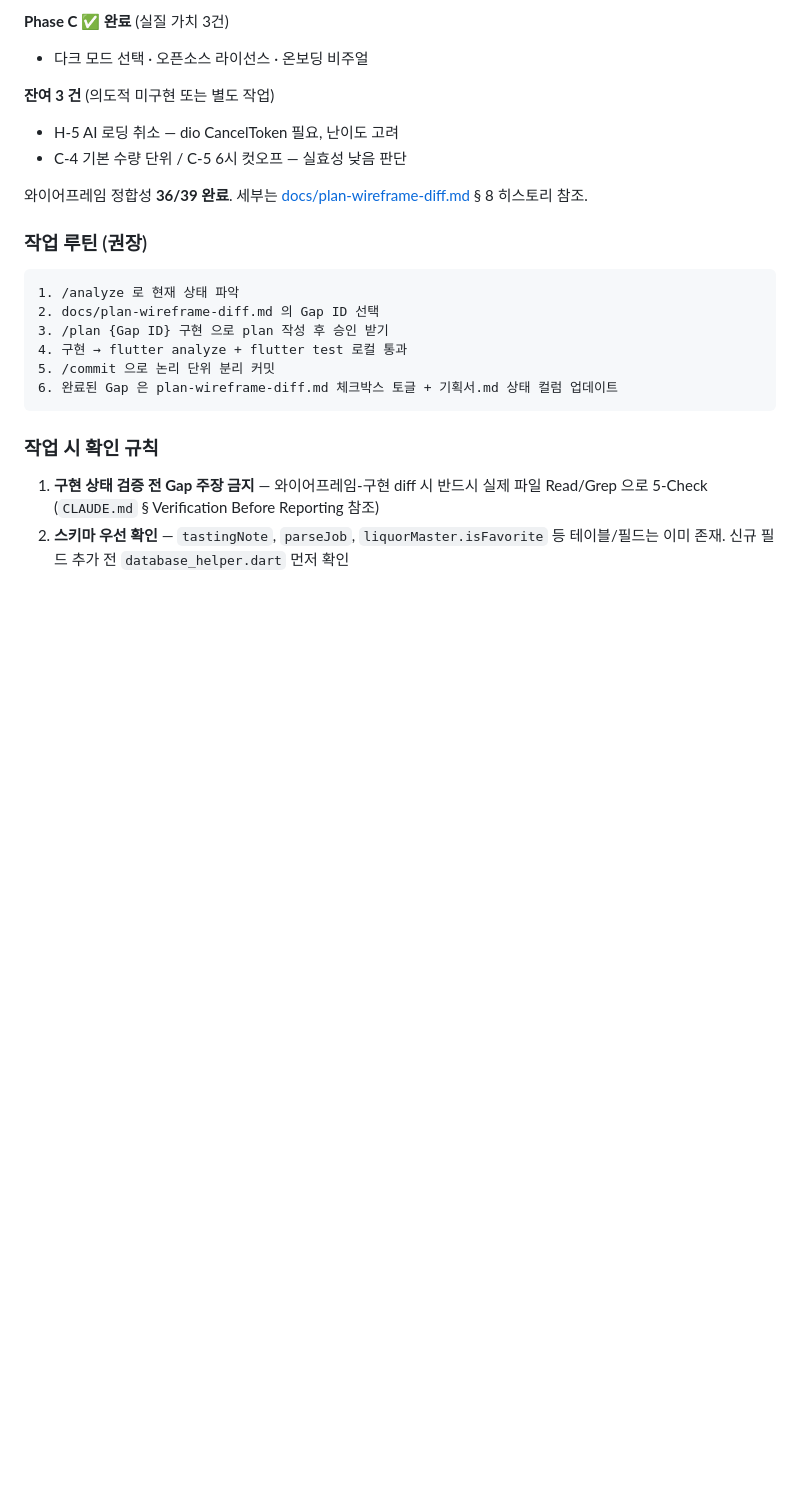
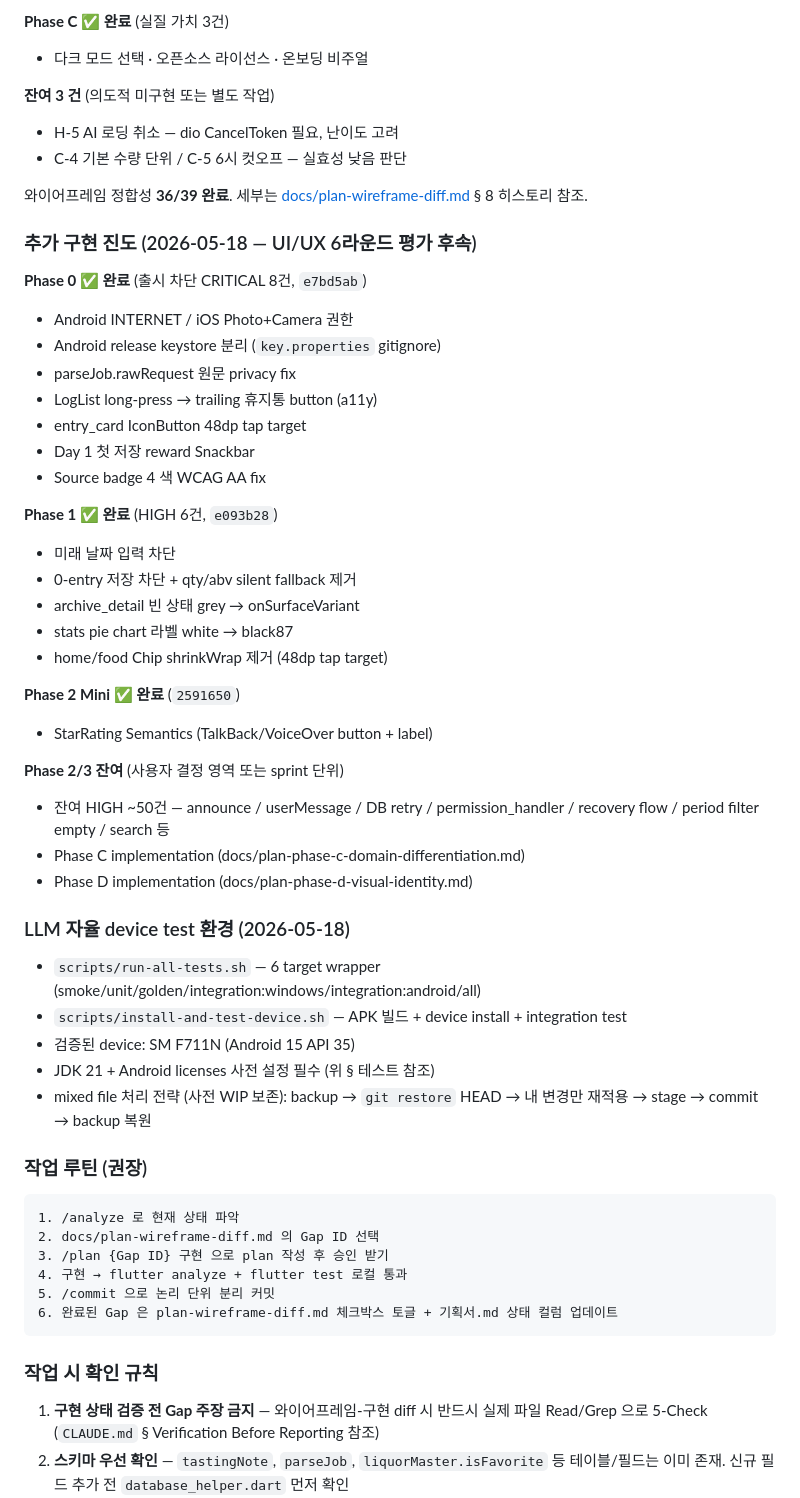
Before and after one commit to Roast-Fried/Albie, a Markdown page: CLAUDE.md, the part around one of its changes. Drawn GitHub-style; blank space fills up the shorter version.

Commit message:
docs: CLAUDE.md sync — 활성 문서 + Phase 0/1/2 진도 + LLM test 환경 (/doc-sync)
UI/UX 6 라운드 평가 + Phase 0/1 CRITICAL/HIGH fix + LLM 자율 device test
환경 구축 후 CLAUDE.md 동기화.

- 활성 문서 계층: docs/analyze/2026-05-18-* + Phase C/D plan 추가
- 추가 구현 진도 섹션: Phase 0 (8 CRITICAL) / Phase 1 (6 HIGH) / Phase 2 Mini
  (StarRating Semantics) / Phase 2/3 잔여
- LLM 자율 device test 환경 항목 추가: scripts wrapper + JDK 21 + Android device
  + mixed file 처리 전략

MEMORY.md 동기화 (별도 path):
- `feedback_mixed_file_wip_preservation.md` — 신규
- `reference_albi_test_env.md` — 신규

```diff
--- a/CLAUDE.md
+++ b/CLAUDE.md
@@ -179,6 +182,40 @@ GitHub Actions: push/PR → analyze → test → (main만) APK 빌드
 - C-4 기본 수량 단위 / C-5 6시 컷오프 — 실효성 낮음 판단
 
 와이어프레임 정합성 **36/39 완료**. 세부는 [docs/plan-wireframe-diff.md](docs/plan-wireframe-diff.md) § 8 히스토리 참조.
+
+### 추가 구현 진도 (2026-05-18 — UI/UX 6라운드 평가 후속)
+
+**Phase 0 ✅ 완료** (출시 차단 CRITICAL 8건, `e7bd5ab`)
+- Android INTERNET / iOS Photo+Camera 권한
+- Android release keystore 분리 (`key.properties` gitignore)
+- parseJob.rawRequest 원문 privacy fix
+- LogList long-press → trailing 휴지통 button (a11y)
+- entry_card IconButton 48dp tap target
+- Day 1 첫 저장 reward Snackbar
+- Source badge 4 색 WCAG AA fix
+
+**Phase 1 ✅ 완료** (HIGH 6건, `e093b28`)
+- 미래 날짜 입력 차단
+- 0-entry 저장 차단 + qty/abv silent fallback 제거
+- archive_detail 빈 상태 grey → onSurfaceVariant
+- stats pie chart 라벨 white → black87
+- home/food Chip shrinkWrap 제거 (48dp tap target)
+
+**Phase 2 Mini ✅ 완료** (`2591650`)
+- StarRating Semantics (TalkBack/VoiceOver button + label)
+
+**Phase 2/3 잔여** (사용자 결정 영역 또는 sprint 단위)
+- 잔여 HIGH ~50건 — announce / userMessage / DB retry / permission_handler / recovery flow / period filter empty / search 등
+- Phase C implementation (docs/plan-phase-c-domain-differentiation.md)
+- Phase D implementation (docs/plan-phase-d-visual-identity.md)
+
+### LLM 자율 device test 환경 (2026-05-18)
+
+- `scripts/run-all-tests.sh` — 6 target wrapper (smoke/unit/golden/integration:windows/integration:android/all)
+- `scripts/install-and-test-device.sh` — APK 빌드 + device install + integration test
+- 검증된 device: SM F711N (Android 15 API 35)
+- JDK 21 + Android licenses 사전 설정 필수 (위 § 테스트 참조)
+- mixed file 처리 전략 (사전 WIP 보존): backup → `git restore` HEAD → 내 변경만 재적용 → stage → commit → backup 복원
 
 ### 작업 루틴 (권장)
 
```
Also changed, not shown: other parts of CLAUDE.md (+4 -1 lines).
